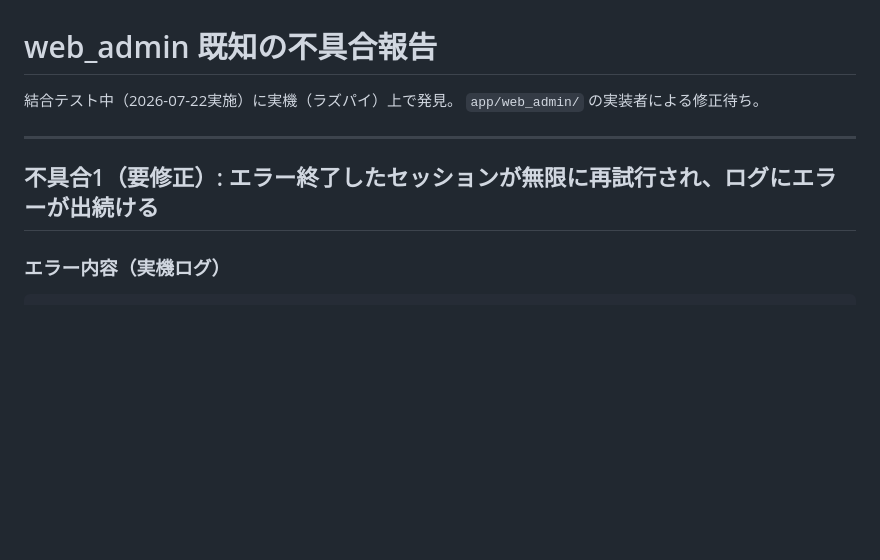
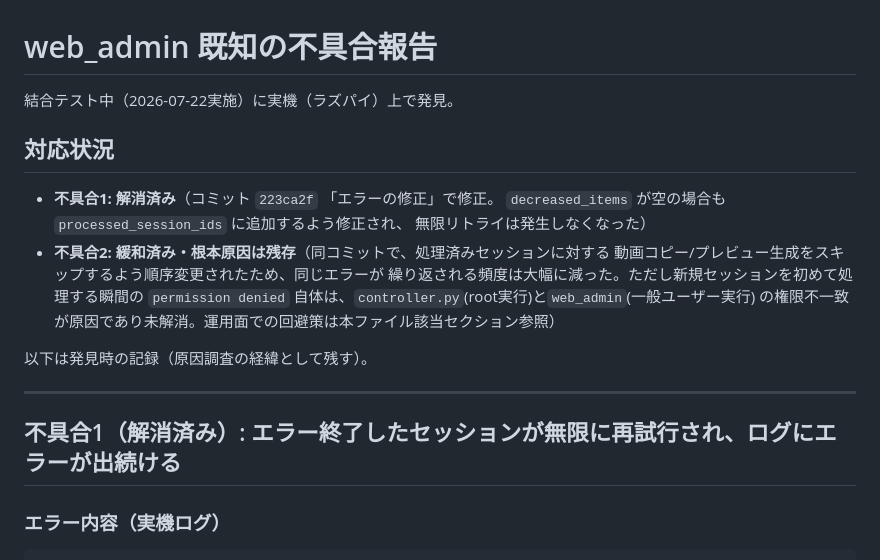
Before and after one commit to riririnn/AdvSoftwareG5, a Markdown page: app/web_admin/KNOWN_ISSUES.md, the part around the change. Rendered like a GitHub page; blank space fills up the shorter version.

Commit message:
docs: mark KNOWN_ISSUES bug 1 as fixed by 223ca2f, note bug 2 mitigated
Co-Authored-By: Claude Fable 5 <noreply@anthropic.com>

```diff
--- a/app/web_admin/KNOWN_ISSUES.md
+++ b/app/web_admin/KNOWN_ISSUES.md
@@ -1,11 +1,23 @@
 # web_admin 既知の不具合報告
 
 結合テスト中（2026-07-22実施）に実機（ラズパイ）上で発見。
-`app/web_admin/` の実装者による修正待ち。
+
+## 対応状況
+
+- **不具合1: 解消済み**（コミット `223ca2f` 「エラーの修正」で修正。
+  `decreased_items` が空の場合も `processed_session_ids` に追加するよう修正され、
+  無限リトライは発生しなくなった）
+- **不具合2: 緩和済み・根本原因は残存**（同コミットで、処理済みセッションに対する
+  動画コピー/プレビュー生成をスキップするよう順序変更されたため、同じエラーが
+  繰り返される頻度は大幅に減った。ただし新規セッションを初めて処理する瞬間の
+  `permission denied` 自体は、`controller.py`(root実行)と`web_admin`(一般ユーザー実行)
+  の権限不一致が原因であり未解消。運用面での回避策は本ファイル該当セクション参照）
+
+以下は発見時の記録（原因調査の経緯として残す）。
 
 ---
 
-## 不具合1（要修正）: エラー終了したセッションが無限に再試行され、ログにエラーが出続ける
+## 不具合1（解消済み）: エラー終了したセッションが無限に再試行され、ログにエラーが出続ける
 
 ### エラー内容（実機ログ）
 
```
